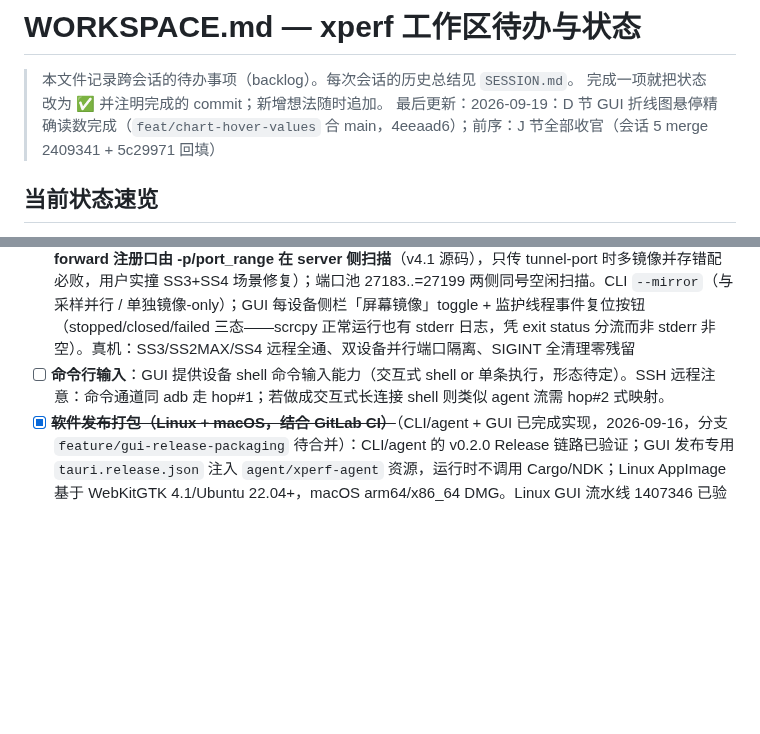
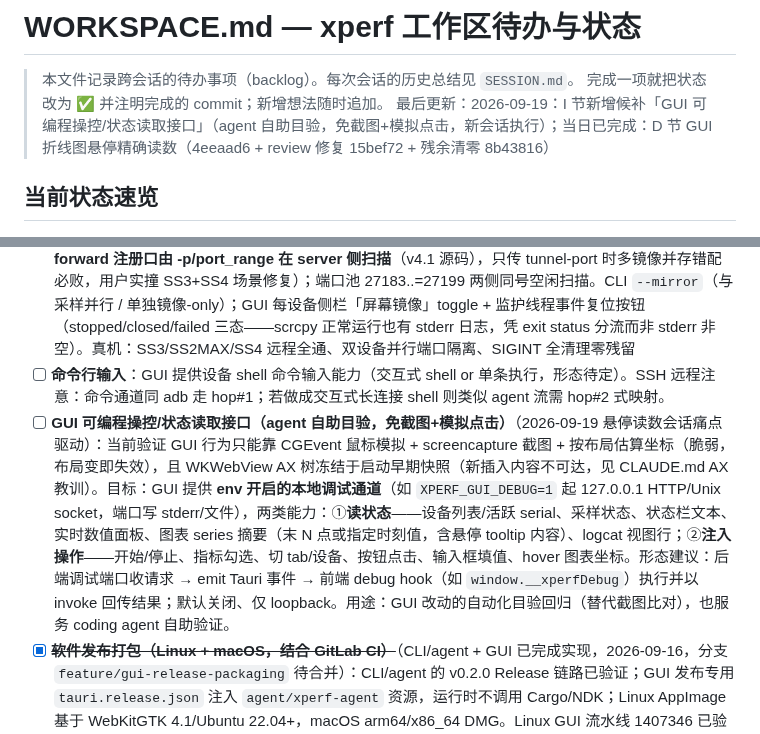
Before and after one commit to HanYunChenLuo/xtools, a Markdown page: WORKSPACE.md, 2 parts joined by grey strips. GitHub-like rendering; blank space fills up the shorter version.

Commit message:
docs: WORKSPACE I 节新增候补——GUI 可编程操控/状态读取接口（agent 自助目验）

```diff
--- a/WORKSPACE.md
+++ b/WORKSPACE.md
@@ -2,7 +2,7 @@
 
 > 本文件记录跨会话的待办事项（backlog）。每次会话的历史总结见 `SESSION.md`。
 > 完成一项就把状态改为 ✅ 并注明完成的 commit；新增想法随时追加。
-> 最后更新：2026-09-19：D 节 GUI 折线图悬停精确读数完成（`feat/chart-hover-values` 合 main，4eeaad6）；前序：J 节全部收官（会话 5 merge 2409341 + 5c29971 回填）
+> 最后更新：2026-09-19：I 节新增候补「GUI 可编程操控/状态读取接口」（agent 自助目验，免截图+模拟点击，新会话执行）；当日已完成：D 节 GUI 折线图悬停精确读数（4eeaad6 + review 修复 15bef72 + 残余清零 8b43816）
 
 ## 当前状态速览
 
@@ -121,6 +121,7 @@
 - [x] ~~**logcat 支持**~~（**已完成**，2026-09-14，`feature/logcat` 合 main）：core `logcat.rs`（spawn adb logcat 流式落盘 + 读线程→mpsc→写线程；200ms/64 行合帧事件回调）。按包过滤：A12+ `--uid`（uid 重启耐受，SS4 多用户逗号列表透传）；**A11 无 `--uid`**（实测）降级 `--pid`（限制如实提示）；无包名全机。`-v threadtime -v year -T 0`（设备时钟与采样 CSV 同源对齐）；断连 1s 退避自动重 spawn（文件内 `# respawn` 标记行），设备在线秒死 ×3 判永久失败上报。CLI `--logcat`（并行/独立，退出码同截屏语义）；GUI 第 4 子 tab「日志」（toggle + 级别下拉 + 按包勾选 + live 视图 ring buffer 2000 行级别着色）。**过滤口径热切换**（a4d4b0e）：级别/按包过滤/包名抓取中变更即时生效（同文件续写，restarting 标记防计划内 kill 误计秒死）。真机回归（--remote hppc）：SS3 uid/SS2MAX pid/SS4 多用户 uid/并行采样同目录/无包名全机/adb reconnect 断连重连/两类错误路径 exit 1 全通；GUI AX 实测 tab→填包名→开始→停止 + **热切换全链**（uid→All（3749 行）→Uid 往返，respawn 标记行佐证同文件续写）。**残留目验项**：live 视图行渲染未能 AX 读出（流式期间 webkit AX `entire contents` 整体剪枝，递归遍历可达但逐行读值过慢）——代码走查 + 与 sample/trace 同事件模式，留给用户一眼确认。AX 教训记入 CLAUDE.md
 - [x] ~~**scrcpy 集成**~~（**已完成**，2026-09-11 深夜，`feature/scrcpy-mirror` 合 main + 补丁 `a99dee7`）：形态=拉起外部 scrcpy 窗口（解码/触控归 scrcpy）。core `mirror.rs` + `SshTunnel::add_forward_pinned`（固定端口 hop#2——**实测 adb reverse 在远端 server 拓扑下流回不到 TCP 客户端，不可用**；远程走 `-p P --tunnel-port=P` 双钉同号——**scrcpy 4.x 的 --tunnel-port 只钉本地 connect 口，adb forward 注册口由 -p/port_range 在 server 侧扫描**（v4.1 源码），只传 tunnel-port 时多镜像并存错配必败，用户实撞 SS3+SS4 场景修复）；端口池 27183..=27199 两侧同号空闲扫描。CLI `--mirror`（与采样并行 / 单独镜像-only）；GUI 每设备侧栏「屏幕镜像」toggle + 监护线程事件复位按钮（stopped/closed/failed 三态——scrcpy 正常运行也有 stderr 日志，凭 exit status 分流而非 stderr 非空）。真机：SS3/SS2MAX/SS4 远程全通、双设备并行端口隔离、SIGINT 全清理零残留
 - [ ] **命令行输入**：GUI 提供设备 shell 命令输入能力（交互式 shell or 单条执行，形态待定）。SSH 远程注意：命令通道同 adb 走 hop#1；若做成交互式长连接 shell 则类似 agent 流需 hop#2 式映射。
+- [ ] **GUI 可编程操控/状态读取接口（agent 自助目验，免截图+模拟点击）**（2026-09-19 悬停读数会话痛点驱动）：当前验证 GUI 行为只能靠 CGEvent 鼠标模拟 + screencapture 截图 + 按布局估算坐标（脆弱，布局变即失效），且 WKWebView AX 树冻结于启动早期快照（新插入内容不可达，见 CLAUDE.md AX 教训）。目标：GUI 提供 **env 开启的本地调试通道**（如 `XPERF_GUI_DEBUG=1` 起 127.0.0.1 HTTP/Unix socket，端口写 stderr/文件），两类能力：①**读状态**——设备列表/活跃 serial、采样状态、状态栏文本、实时数值面板、图表 series 摘要（末 N 点或指定时刻值，含悬停 tooltip 内容）、logcat 视图行；②**注入操作**——开始/停止、指标勾选、切 tab/设备、按钮点击、输入框填值、hover 图表坐标。形态建议：后端调试端口收请求 → emit Tauri 事件 → 前端 debug hook（如 `window.__xperfDebug`）执行并以 invoke 回传结果；默认关闭、仅 loopback。用途：GUI 改动的自动化目验回归（替代截图比对），也服务 coding agent 自助验证。
 - [x] ~~**软件发布打包（Linux + macOS，结合 GitLab CI）**~~（CLI/agent + GUI 已完成实现，2026-09-16，分支 `feature/gui-release-packaging` 待合并）：CLI/agent 的 v0.2.0 Release 链路已验证；GUI 发布专用 `tauri.release.json` 注入 `agent/xperf-agent` 资源，运行时不调用 Cargo/NDK；Linux AppImage 基于 WebKitGTK 4.1/Ubuntu 22.04+，macOS arm64/x86_64 DMG。Linux GUI 流水线 1407346 已验证编译、linuxdeploy、AppImage artifact 和内置 Android agent（约 104MB）；macOS 双架构 DMG 已本机验证（约 3.8/4.0MB）。GUI 资产将在 `v0.2.1` tag 发布。
 - [x] ~~**logcat 文本过滤**~~（**已完成**，2026-09-15，`feature/logcat-text-filter` 合 main）：设备端 `logcat -e <regex>` 消息体正则下沉（吞吐敏感不把无关行拉过 adb 通道），与级别/按包过滤叠加。core config/restart/build_args 全链路（空白串忽略，标记行带 `text=`）；CLI `--logcat-regex`（requires --logcat；秒死 Error 经事件回调透传 stderr）；GUI 日志 tab「过滤」输入框（start/restart 命令加 text 参数，变更走热切换同文件续写）。**非法正则三平台（A11/A12/A16）实测均立即 rc=134 regex_error abort** → 连续秒死 Error 路径（CLI 可见 ❌）。真机回归（--remote hppc）：SS3 uid+`-e` 叠加命中正确 / SS2MAX A11 `-e` 可用 / SS4 多用户 uid+`-e` / 热切换集成测试（标记行 text=FATAL）/ GUI AX 全链（开始带 text=filament → 热切 SurfaceFlinger respawn 标记 → ANR 再切 → 停止）。AX 新教训入 CLAUDE.md（set value 异步生效、blur 派发 change、缓存引用失效、AppleScript 保留字）
 - [x] ~~**问题反馈（一键收集日志 → GitLab issue）**~~（**已完成**，2026-09-17，`feature/feedback`）：core `feedback.rs`（收集+打包+上传纯 Rust——tar/flate2/reqwest rustls，零系统命令依赖）+ CLI `--feedback` + GUI 顶栏「问题反馈」按钮与描述浮层。采集范围按用户拍板收敛为 **xperf 自身证据**（不含设备 logcat，issue 正文引导手动附加）：1h mtime 过滤的会话产物（排除 pftrace/mp4/html 大文件，正文列路径）+ GUI diag 尾段 + 各设备 agent.log（网关除外）+ manifest 环境信息；逐项自检清单缺失如实标注；单文件 >32MB 截尾。token：`GITLAB_TOKEN` env > `~/.config/xperf/gitlab-token`；附件 413 超限回退 package registry；labels 失败去 labels 重试；上传失败归档保留报错附路径。**真机回归全通**：本地无设备/SSH 远程 3 设备 agent 日志/采样后会话产物收集/token 缺失错误路径（exit 1）/GUI 浮层键盘驱动提交全链/**真实上传 issue #1 创建+附件回下载可解包**（测试用 token 取 hppc git-credentials）。**AX 新教训**（已入 CLAUDE.md）：本实例 WKWebView 子树冻结于启动早期快照（递归遍历也拿不到新内容），键盘驱动焦点链是可行替代；侧栏按钮点击本身未目验（走查+构造器完成佐证，留给用户一眼确认）
```
